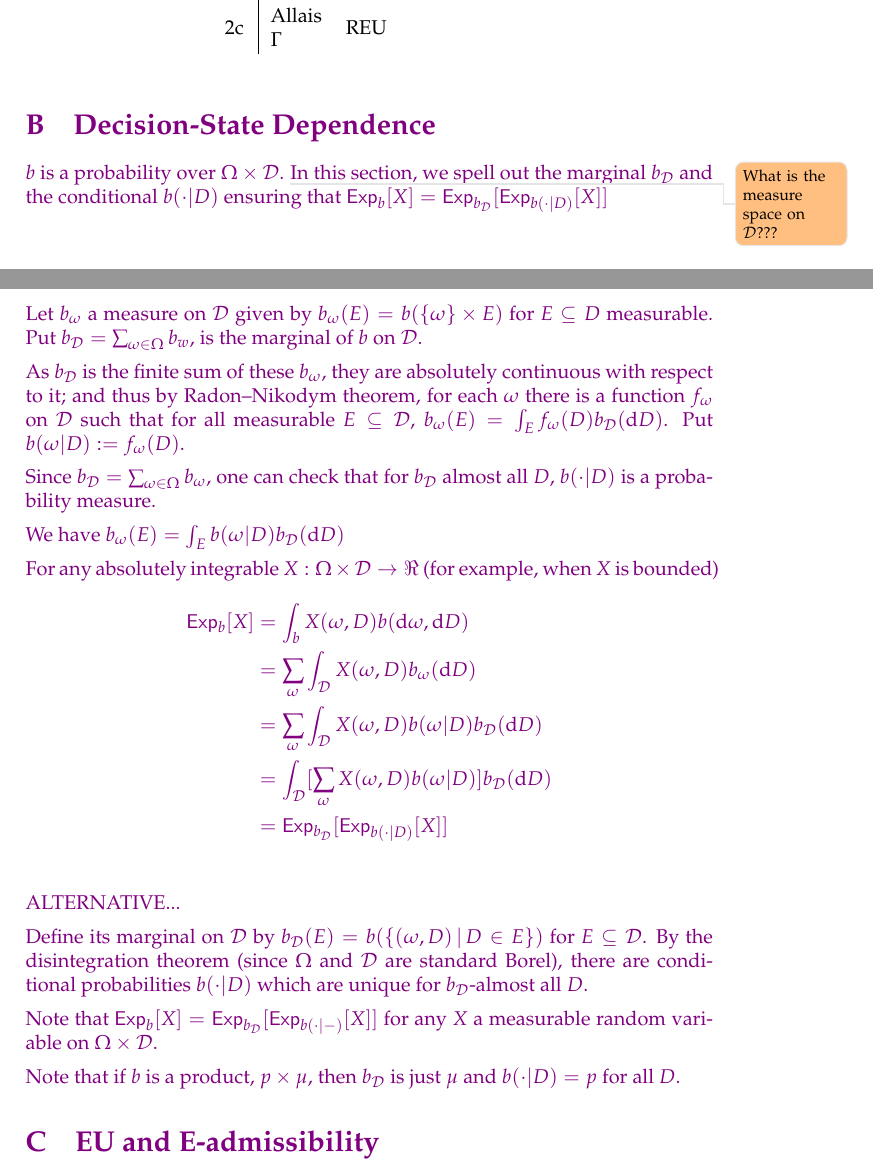
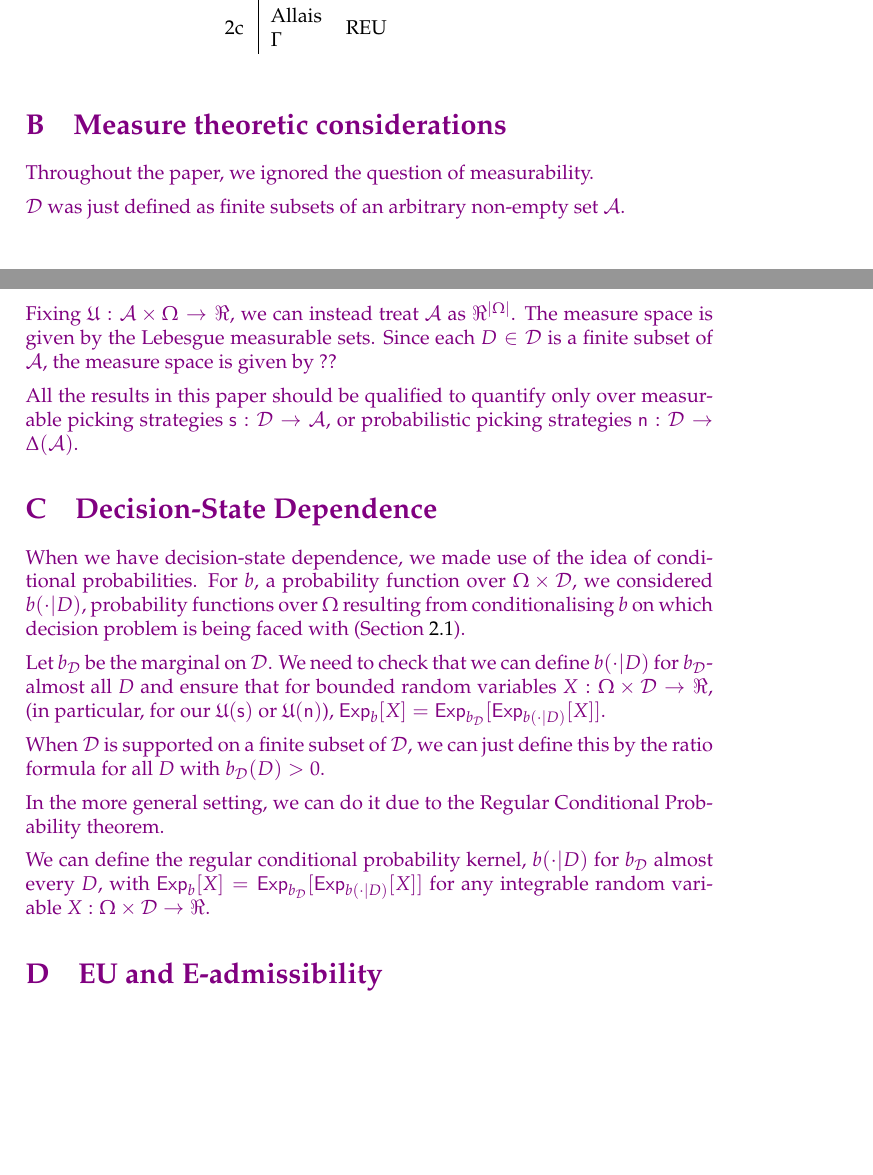
Before and after one commit to jpkonek/choosing-paper, a LaTeX document (choosing-how-to-choose.tex): two parts of pages 34 and 35 of 45, joined at a grey line, cut so that both start at the same text, the shorter picture padded with empty space. Compiled offline with pdfLaTeX.

Commit message:
appendix??

```diff
--- a/choosing-how-to-choose.tex
+++ b/choosing-how-to-choose.tex
@@ -2919,43 +2920,92 @@ ARE THEY STRICTLY ORDERED? 2B IMPLIES 2A?? NOT REALLY. ADD PIC FOR ORDERING, SO
 %\end{tabularx}
 
 \begin{colored}{violet}
-\section{Decision-State Dependence}
-\newcommand{\Decs}{\mathcal{D}}
-
-$b$ is a probability over $\Omega\times\Decs$. \todo{What is the measure space on $\Decs$???}
-In this section, we spell out the marginal $b_\D$ and the conditional $b(\cdot |D)$ ensuring that $\Exp_b[X]=\Exp_{b_\D}[\Exp_{b(\cdot|D)}[X]]$
-
-Let $b_\omega$ a measure on $\Decs$ given by $b_\omega(E)=b(\{\omega\}\times E)$ for $E\subseteq D$ measurable. Put $b_\D=\sum_{\omega\in\Omega} b_w$, is the marginal of $b$ on $\D$.
-
-As $b_\D$ is the finite sum of these $b_\omega$, they are absolutely continuous with respect to it; and thus by Radon–Nikodym theorem, for each $\omega$ there is a function $f_\omega$ on $\Decs$ such that for all measurable $E\subseteq\Decs$, $b_\omega(E)=\int_{E}f_\omega(D) b_\D(\diff D)$.
-Put $b(\omega |D):= f_\omega(D)$.
-
-Since $b_\D=\sum_{\omega\in\Omega}b_\omega$, one can check that for $b_\D$ almost all $D$, $b(\cdot |D)$ is a probability measure.
-
-We have $b_\omega(E)=\int_{E}b(\omega |D) b_\D(\diff D)$
-
-For any absolutely integrable $X: \Omega\times \Decs\to\Re$ (for example, when $X$ is bounded)
-\begin{align}
-	\Exp_b[X]&=\int_b X(\omega, D) b(\diff \omega,\diff D)\\
-	&=\sum_\omega\int_\D X(\omega,D) b_\omega (\diff D)\\
-		&=\sum_\omega\int_\D X(\omega,D) b(\omega |D) b_\D(\diff D)\\
-		&=\int_\D [\sum_\omega X(\omega,D) b(\omega |D)] b_\D(\diff D)\\
-		&=\Exp_{b_\D}[\Exp_{b(\cdot|D)}[X]]
-\end{align}
-
-\bigskip
-
-ALTERNATIVE...
-
-
-
-
-Define its marginal on $\Decs$ by $b_\Decs(E)=b(\Set{(\omega,D)\given D\in E})$ for $E\subseteq\Decs$.
-By the disintegration theorem (since $\Omega$ and $\Decs$ are standard Borel), there are conditional probabilities $b(\cdot | D)$ which are unique for $b_\Decs$-almost all $D$.
-
-Note that $\Exp_b[X]=\Exp_{b_\Decs}[\Exp_{b(\cdot|-)}[X]]$ for any $X$ a measurable random variable on $\Omega\times \Decs$.
-
-Note that if $b$ is a product, $p\times\mu$, then $b_\Decs$ is just $\mu$ and $b(\cdot|D)=p$ for all $D$.
+	\newcommand{\Decs}{\mathcal{D}}
+
+
+
+
+
+	\section{Measure theoretic considerations}\label{sect:appendix:measure}
+	Throughout the paper, we ignored the question of measurability.
+
+	$\Decs$ was just defined as finite subsets of an arbitrary non-empty set $\A$.
+
+	Fixing $\U:\A\times\Omega\to\Re$, we can instead treat $\A$ as $\Re^{|\Omega|}$. The measure space is given by the Lebesgue measurable sets.
+	Since each $D\in\Decs$ is a finite subset of $\A$, the measure space is given by ??
+
+	All the results in this paper should be qualified to quantify only over measurable picking strategies $\s:\Decs\to\A$, or probabilistic picking strategies $\prpickstrat:\Decs\to\Delta(\A)$.
+
+
+
+\section{Decision-State Dependence}\label{sect:appendix:decdep}
+
+
+When we have decision-state dependence, we made use of the idea of conditional probabilities. For $b$, a probability function over $\Omega\times\Decs$, we considered $b(\cdot | D)$, probability functions over $\Omega$ resulting from conditionalising $b$ on which decision problem is being faced with (\cref{sect:decdep}).
+
+Let $b_\Decs$ be the marginal on $\Decs$.
+We need to check that we can define $b(\cdot|D)$ for $b_\Decs$-almost all $D$ and ensure that for bounded random variables $X:\Omega\times\Decs\to\Re$, (in particular, for our $\U(\s)$ or $\U(\prpickstrat)$), $\Exp_b[X]=\Exp_{b_\Decs}[\Exp_{b(\cdot|D)}[X]]$.
+
+When $\Decs$ is supported on a finite subset of $\Decs$, we can just define this by the ratio formula for all $D$ with $b_\Decs(D)>0$.
+
+In the more general setting, we can do it due to the Regular Conditional Probability theorem.
+
+%\begin{proposition}
+	We can define the regular conditional probability kernel, 	$b(\cdot|D)$ for $b_\Decs$ almost every $D$, with $\Exp_b[X]=\Exp_{b_\Decs}[\Exp_{b(\cdot|D)}[X]]$ for any integrable random variable $X:\Omega\times\Decs\to\Re$.
+%\end{proposition}
+
+%When $b$ is supported on finite subset of $\Decs$, this is easy to define: we update $b$ by the ratio formula, whenever $b(D)\neq 0$. More carefully:
+%
+%Let $b_\omega$ a measure on $\Decs$ given by $b_\omega(\omega)=b(\{\omega\}\times E)$ for $E\subseteq D$ measurable. Put $b_\Decs=\sum_{\omega\in\Omega} b_w$, is the marginal of $b$ on $\D$.
+%
+%If $b_\Decs$ is supported on a finite subset $\Decs'\subseteq\Decs$, i.e., $b_\Decs(\Decs')=1$,, then we can just define $b(\cdot|D^*)$ as a probability measure over $\Omega$ given by the ratio formula, i.e., $b(\omega|D^*)=\frac{b(\{\omega\}\times \{D^*\})}{b(\Omega\times \{D^*\})}=\frac{b_\omega(D^*)}{b_\Decs(D^*)}$, whenever $b_\Decs(D^*)>0$; which is for $b_\Decs$ almost all $D^*$, by assumption of finite support.
+%
+%
+%Then, for any random variable, $X:\Omega\times\Decs\to\Re$, (in particular, for our $\U(\s)$ or $\U(\prpickstrat)$), $\Exp_b[X]=\Exp_{b_\Decs}[\Exp_{b(\cdot|D)}[X]]$
+%This is because
+%\begin{align}
+%	\Exp_b[X]&=\sum_{D\in\Decs'}\sum_{\omega\in\Omega}X(\omega,D)b(\omega,D)\\
+%	&=\sum_{D\in\Decs'}\sum_{\omega\in\Omega}X(\omega,D)\left[b_\Decs(D)\frac{b(\omega,D)}{b_\Decs(D)}\right]\\
+%	&=\sum_{D\in\Decs'}b_\Decs(D)\sum_{\omega\in\Omega}X(\omega,D)\left[\frac{b(\omega,D)}{b_\Decs(D)}\right]\\
+%	&=\Exp_{b_\Decs}[\Exp_{b(\cdot|D)}[X]]
+%\end{align}
+%
+%
+%Now, if $b$ is supported on an infinite set $\Decs$, we need to use some more machinery to define the appropriate conditional probabilities.
+%
+%
+%
+%Let $b_\omega$ be a measure on $\Decs$ given by $b_\omega(E)=b(\{\omega\}\times E)$ for $E\subseteq \Decs$ measurable. Then the marginal on $\Decs$ is given by  $b_\D=\sum_{\omega\in\Omega} b_w$.
+%
+%As $b_\D$ is the finite sum of these $b_\omega$, they are absolutely continuous with respect to it; and thus by Radon–Nikodym theorem, for each $\omega$ there is a (measurable) function $f_\omega$ on $\Decs$ (unieq)such that for all measurable $E\subseteq\Decs$, $b_\omega(E)=\int_{E}f_\omega(D) b_\D(\diff D)$.
+%Put $b(\omega |D):= f_\omega(D)$.
+%
+%Since $b_\D=\sum_{\omega\in\Omega}b_\omega$, one can check that for $b_\D$ almost every $D$, $b(\cdot |D)$ is a probability measure over $\Omega$.
+%
+%We have $b_\omega(E)=\int_{E}b(\omega |D) b_\D(\diff D)$
+%
+%For any absolutely integrable $X: \Omega\times \Decs\to\Re$ (for example, when $X$ is bounded)
+%\begin{align}
+%	\Exp_b[X]&=\int_{\Omega\times\Decs} X(\omega, D) b(\diff \omega,\diff D)\\
+%	&=\sum_\omega\int_\D X(\omega,D) b_\omega (\diff D)\\
+%		&=\sum_\omega\int_\D X(\omega,D) b(\omega |D) b_\D(\diff D)\\
+%		&=\int_\D [\sum_\omega X(\omega,D) b(\omega |D)] b_\D(\diff D)\\
+%		&=\Exp_{b_\D}[\Exp_{b(\cdot|D)}[X]]
+%\end{align}
+%
+%\bigskip
+%
+%ALTERNATIVE...
+%
+%
+%
+%
+%Define its marginal on $\Decs$ by $b_\Decs(E)=b(\Set{(\omega,D)\given D\in E})$ for $E\subseteq\Decs$.
+%By the disintegration theorem (since $\Omega$ and $\Decs$ are standard Borel), there are conditional probabilities $b(\cdot | D)$ which are unique for $b_\Decs$-almost all $D$.
+%
+%Note that $\Exp_b[X]=\Exp_{b_\Decs}[\Exp_{b(\cdot|-)}[X]]$ for any $X$ a measurable random variable on $\Omega\times \Decs$.
+%
+%Note that if $b$ is a product, $p\times\mu$, then $b_\Decs$ is just $\mu$ and $b(\cdot|D)=p$ for all $D$.
 \section{EU and E-admissibility}
 
 
```
Also changed, not shown: choosing-how-to-choose.tex (5 more changed lines).
